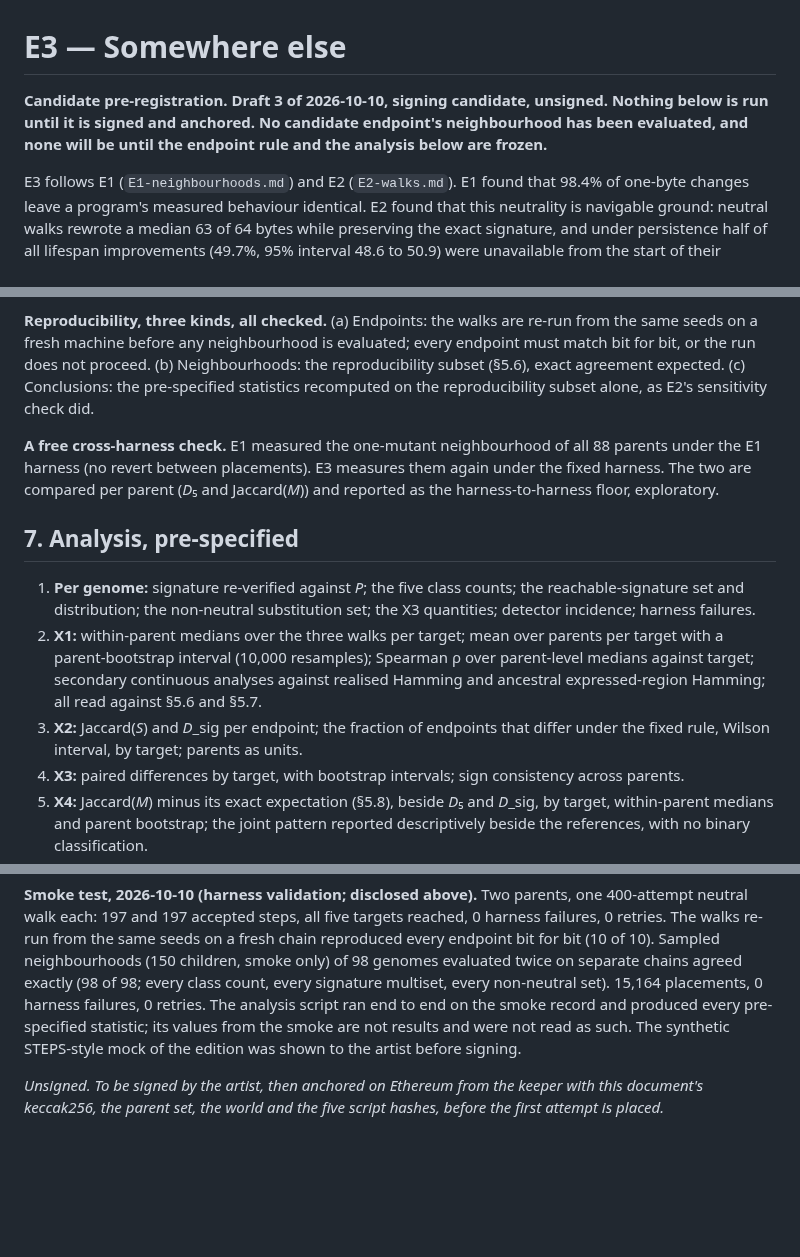
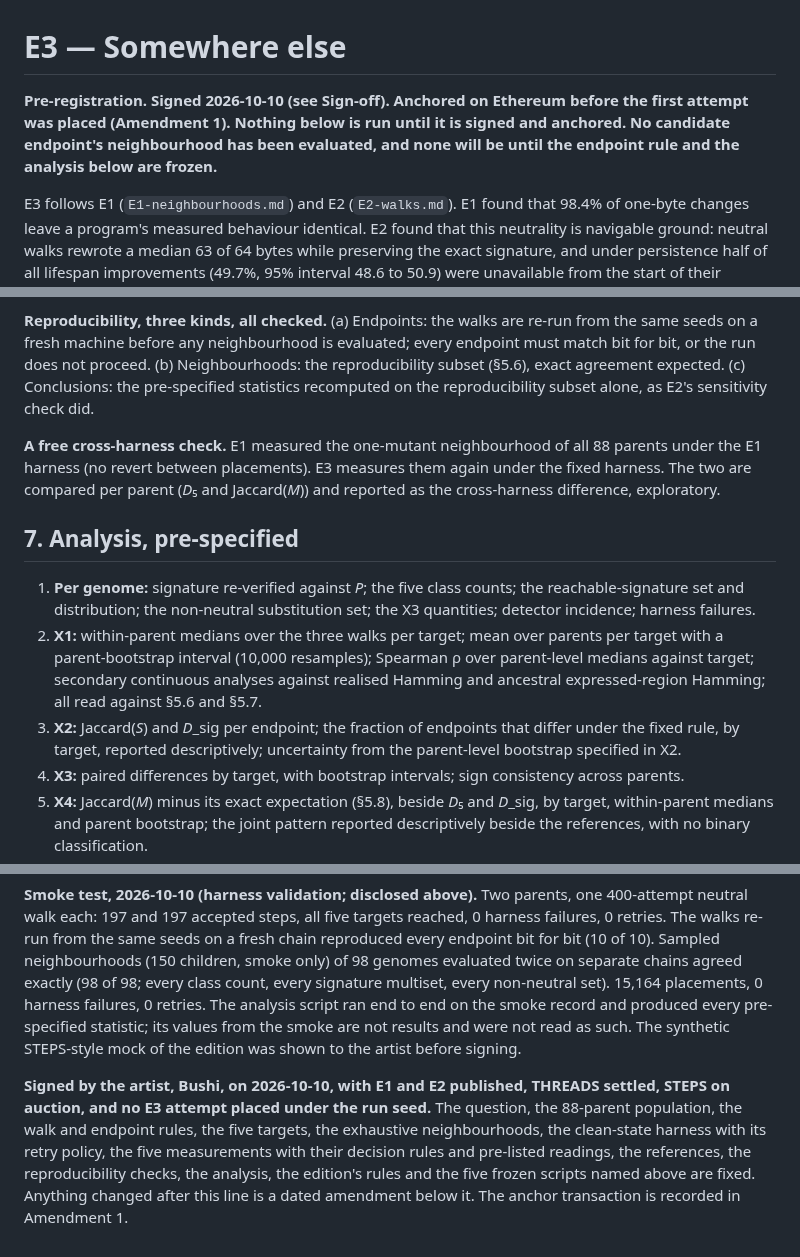
Before and after one commit to cryptobushi/slopware, a Markdown page: slopware/experiments/E3-somewhere-else.md, 3 parts joined by grey strips. Rendered like a GitHub page; blank space fills up the shorter version.

Commit message:
E3 signed by the artist: two consistency corrections (no Wilson interval; cross-harness difference), signature text
Co-Authored-By: Claude Fable 5.1 <noreply@anthropic.com>

```diff
--- a/slopware/experiments/E3-somewhere-else.md
+++ b/slopware/experiments/E3-somewhere-else.md
@@ -1,6 +1,6 @@
 # E3 — Somewhere else
 
-**Candidate pre-registration. Draft 3 of 2026-10-10, signing candidate, unsigned. Nothing below is run until it is signed and anchored. No candidate endpoint's neighbourhood has been evaluated, and none will be until the endpoint rule and the analysis below are frozen.**
+**Pre-registration. Signed 2026-10-10 (see Sign-off). Anchored on Ethereum before the first attempt was placed (Amendment 1). Nothing below is run until it is signed and anchored. No candidate endpoint's neighbourhood has been evaluated, and none will be until the endpoint rule and the analysis below are frozen.**
 
 E3 follows E1 (`E1-neighbourhoods.md`) and E2 (`E2-walks.md`). E1 found that 98.4% of one-byte changes leave a program's measured behaviour identical. E2 found that this neutrality is navigable ground: neutral walks rewrote a median 63 of 64 bytes while preserving the exact signature, and under persistence half of all lifespan improvements (49.7%, 95% interval 48.6 to 50.9) were unavailable from the start of their plateau and became available only after intervening neutral changes. E3 asks the question that result raises and does not answer: does neutral history change what a program can become next, before it changes what the program does? Two programs can do the same thing without being in the same place.
 
@@ -63,13 +63,13 @@ World v0, frozen as in E1 and E2 (`E2/world-v0.json`), with every genotype evalu
 
 **Reproducibility, three kinds, all checked.** (a) Endpoints: the walks are re-run from the same seeds on a fresh machine before any neighbourhood is evaluated; every endpoint must match bit for bit, or the run does not proceed. (b) Neighbourhoods: the reproducibility subset (§5.6), exact agreement expected. (c) Conclusions: the pre-specified statistics recomputed on the reproducibility subset alone, as E2's sensitivity check did.
 
-**A free cross-harness check.** E1 measured the one-mutant neighbourhood of all 88 parents under the E1 harness (no revert between placements). E3 measures them again under the fixed harness. The two are compared per parent (*D*₅ and Jaccard(*M*)) and reported as the harness-to-harness floor, exploratory.
+**A free cross-harness check.** E1 measured the one-mutant neighbourhood of all 88 parents under the E1 harness (no revert between placements). E3 measures them again under the fixed harness. The two are compared per parent (*D*₅ and Jaccard(*M*)) and reported as the cross-harness difference, exploratory.
 
 ## 7. Analysis, pre-specified
 
 1. **Per genome:** signature re-verified against *P*; the five class counts; the reachable-signature set and distribution; the non-neutral substitution set; the X3 quantities; detector incidence; harness failures.
 2. **X1:** within-parent medians over the three walks per target; mean over parents per target with a parent-bootstrap interval (10,000 resamples); Spearman ρ over parent-level medians against target; secondary continuous analyses against realised Hamming and ancestral expressed-region Hamming; all read against §5.6 and §5.7.
-3. **X2:** Jaccard(*S*) and *D*_sig per endpoint; the fraction of endpoints that differ under the fixed rule, Wilson interval, by target; parents as units.
+3. **X2:** Jaccard(*S*) and *D*_sig per endpoint; the fraction of endpoints that differ under the fixed rule, by target, reported descriptively; uncertainty from the parent-level bootstrap specified in X2.
 4. **X3:** paired differences by target, with bootstrap intervals; sign consistency across parents.
 5. **X4:** Jaccard(*M*) minus its exact expectation (§5.8), beside *D*₅ and *D*_sig, by target, within-parent medians and parent bootstrap; the joint pattern reported descriptively beside the references, with no binary classification.
 6. **X5:** incidence per detector; replications.
@@ -119,4 +119,4 @@ If accessibility structure is substantial, a population experiment with heredity
 
 **Smoke test, 2026-10-10 (harness validation; disclosed above).** Two parents, one 400-attempt neutral walk each: 197 and 197 accepted steps, all five targets reached, 0 harness failures, 0 retries. The walks re-run from the same seeds on a fresh chain reproduced every endpoint bit for bit (10 of 10). Sampled neighbourhoods (150 children, smoke only) of 98 genomes evaluated twice on separate chains agreed exactly (98 of 98; every class count, every signature multiset, every non-neutral set). 15,164 placements, 0 harness failures, 0 retries. The analysis script ran end to end on the smoke record and produced every pre-specified statistic; its values from the smoke are not results and were not read as such. The synthetic STEPS-style mock of the edition was shown to the artist before signing.
 
-*Unsigned. To be signed by the artist, then anchored on Ethereum from the keeper with this document's keccak256, the parent set, the world and the five script hashes, before the first attempt is placed.*
+**Signed by the artist, Bushi, on 2026-10-10, with E1 and E2 published, THREADS settled, STEPS on auction, and no E3 attempt placed under the run seed.** The question, the 88-parent population, the walk and endpoint rules, the five targets, the exhaustive neighbourhoods, the clean-state harness with its retry policy, the five measurements with their decision rules and pre-listed readings, the references, the reproducibility checks, the analysis, the edition's rules and the five frozen scripts named above are fixed. Anything changed after this line is a dated amendment below it. The anchor transaction is recorded in Amendment 1.
```
